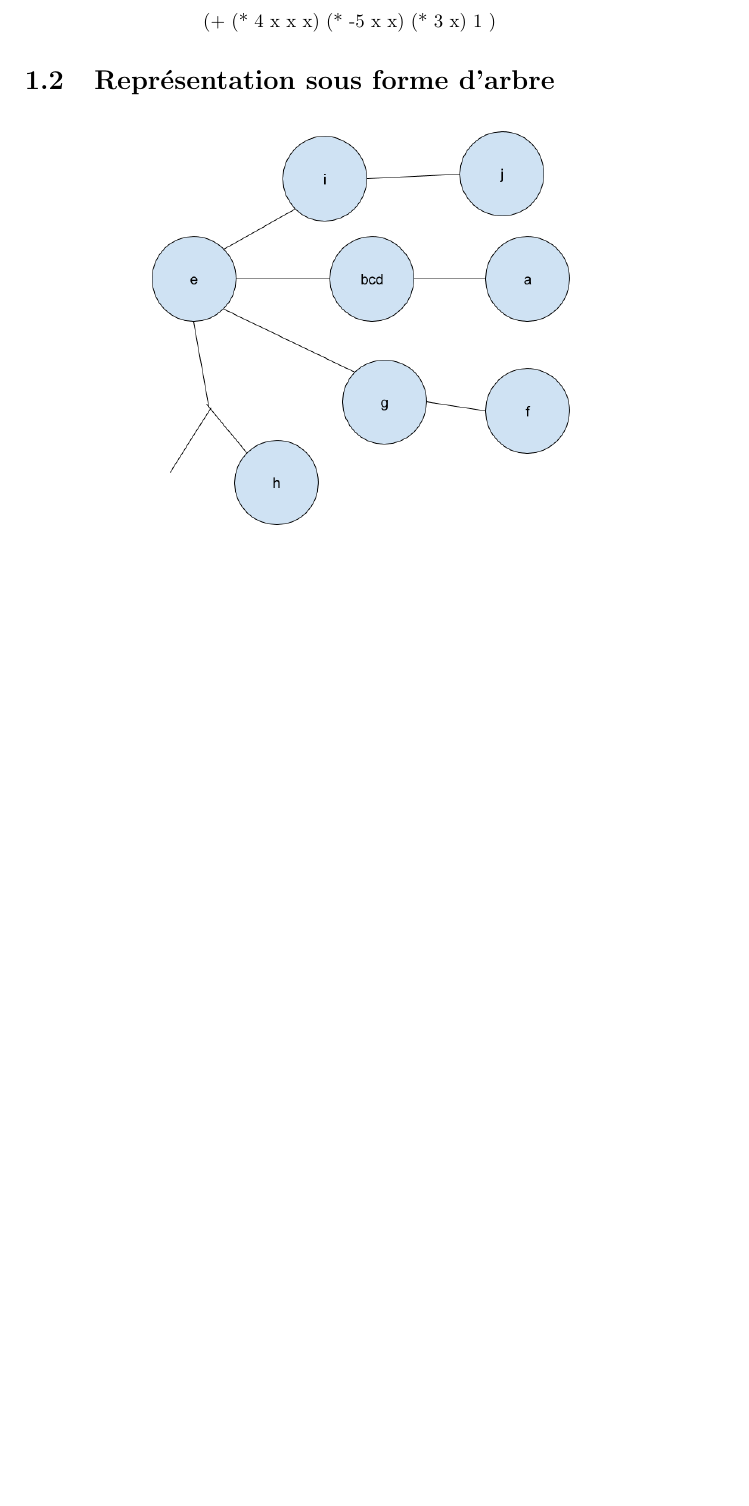
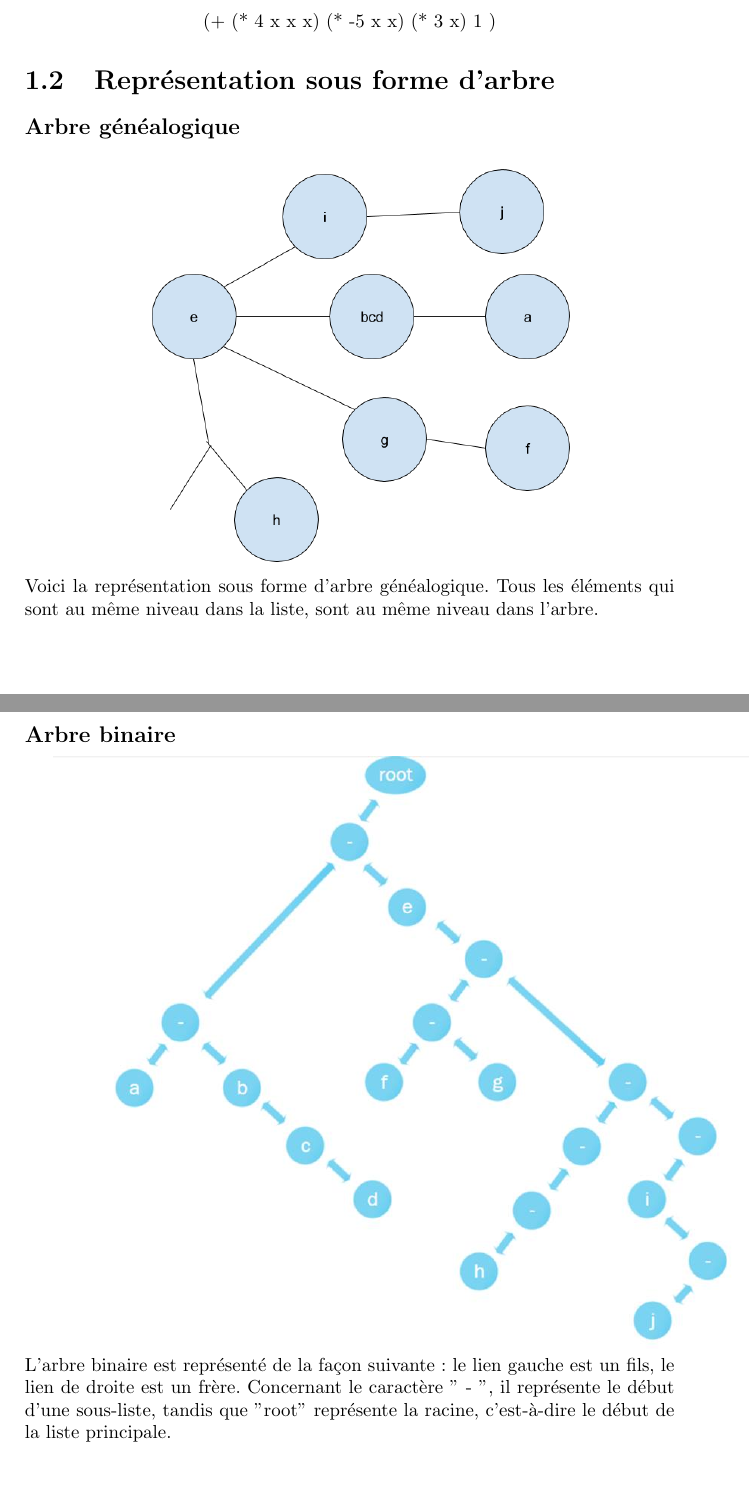
Before and after one commit to CamilleGR/TPIA, a LaTeX document (TP1/Rapport/Rapport_TP1.tex): part of page 3 of 15 before the commit and two parts of pages 3 and 4 of 16 after it, the two joined at a grey line, cut so that both start at the same text, the shorter picture padded with empty space. Compiled offline with pdfLaTeX.

Commit message:
Finalisation du rapport

```diff
--- a/TP1/Rapport/Rapport_TP1.tex
+++ b/TP1/Rapport/Rapport_TP1.tex
@@ -72,8 +72,14 @@ Thomas \textsc{Perrin}
   $$4x^3 – 5x^2 + 3x + 1 $$ devient \begin{center}(+ (* 4 x x x) (* -5 x x) (* 3 x) 1 )\end{center}
 
   \section{Représentation sous forme d'arbre}
+  \subsection*{Arbre généalogique}
+  \includegraphics[scale = 0.4]{schema}\newline
+  Voici la représentation sous forme d'arbre généalogique. Tous les éléments qui sont au même niveau dans la liste, sont au même niveau dans l'arbre.
+  \subsection*{Arbre binaire}
+  \includegraphics[scale = 0.4]{arbreBinaire}\newline
+  L'arbre binaire est représenté de la façon suivante : le lien gauche est un fils, le lien de droite est un frère. Concernant le caractère " - ", il représente le début d'une sous-liste, tandis que "root" représente la racine, c'est-à-dire le début de la liste principale.
 
-  \includegraphics[scale = 0.4]{schema}
+
   \newpage
   \section{Donner les premiers N éléments}
   \subsection{Version récursive}
```
Also changed, not shown: TP1/Rapport/Rapport_TP1.pdf, TP1/Rapport/arbreBinaire.jpg (added), 3 other files.
